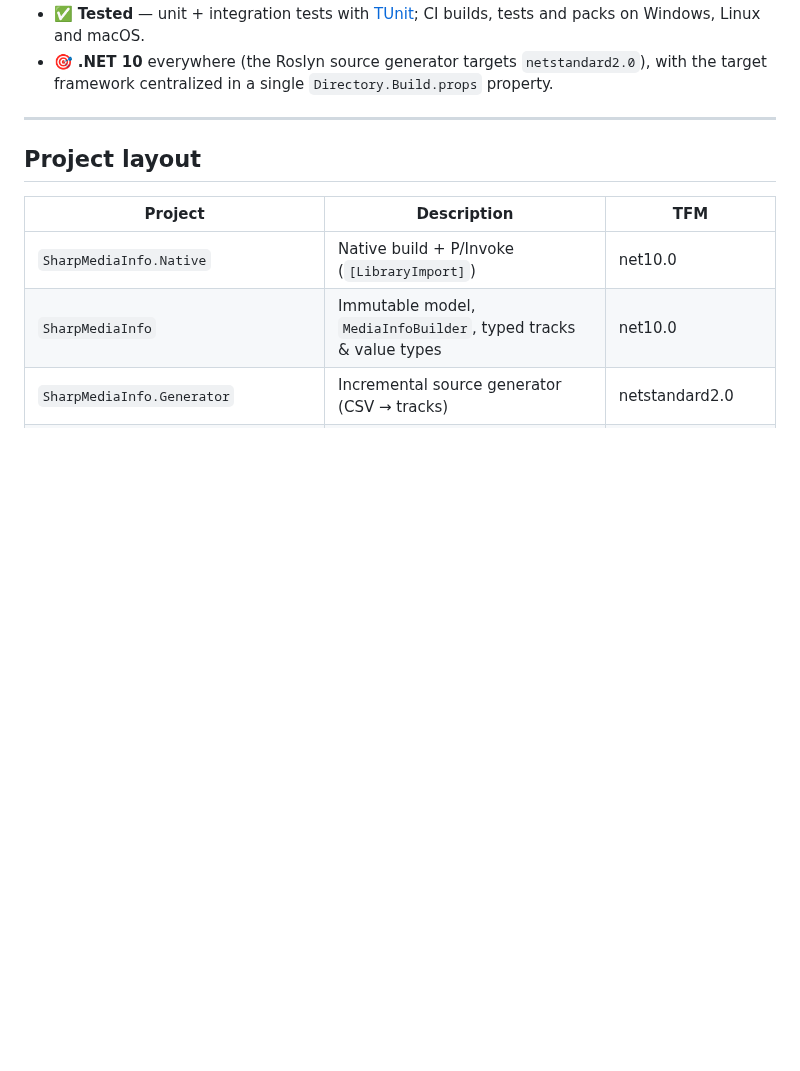
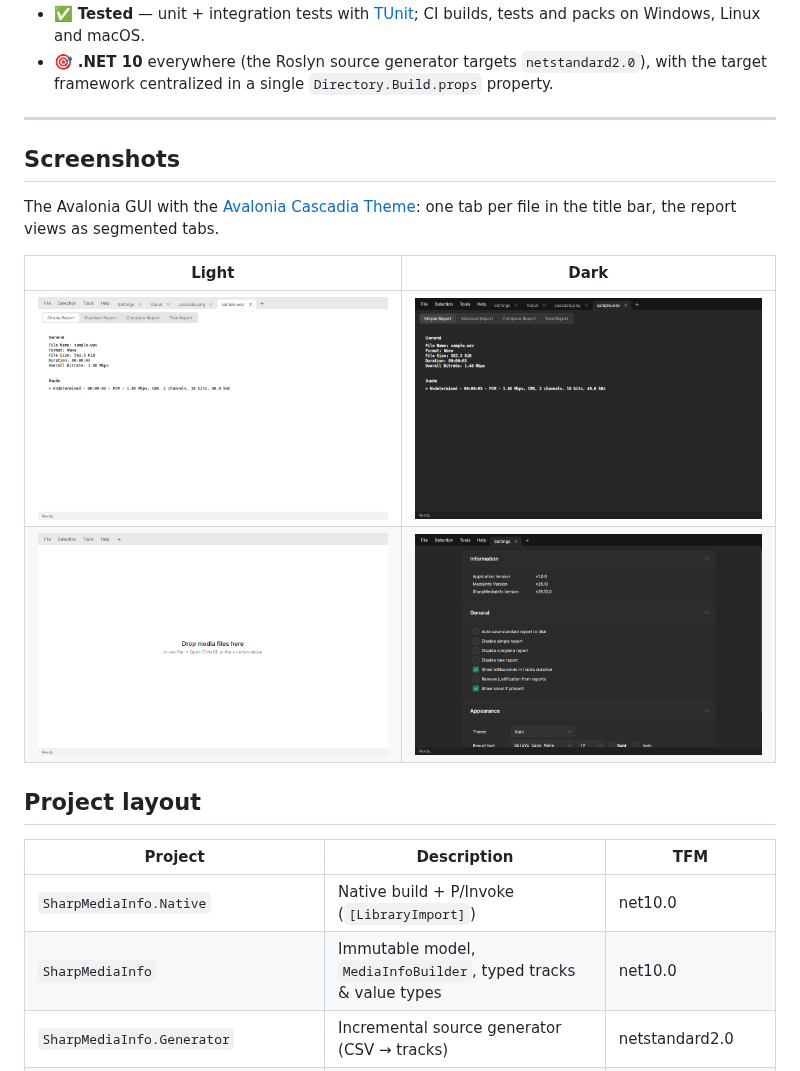
Before and after one commit to simonebortolin/SharpMediaInfo, a Markdown page: README.md, the part around the change. GitHub-like rendering; pictures changed too: docs/screenshots/avalonia-empty-light.png (added), docs/screenshots/avalonia-report-dark.png (added), docs/screenshots/avalonia-report-light.png (added); blank space fills up the shorter version.

Commit message:
README: screenshots of the Avalonia GUI in the Cascadia theme
Co-Authored-By: Claude Opus 5.5 <noreply@anthropic.com>
Claude-Session: https://claude.ai/code/session_01SyVio81R3uQYpGfqNcqLai

```diff
--- a/README.md
+++ b/README.md
@@ -35,6 +35,15 @@ Repository: <https://github.com/simonebortolin/SharpMediaInfo>
   framework centralized in a single `Directory.Build.props` property.
 
 ---
+
+## Screenshots
+
+The Avalonia GUI with the [Avalonia Cascadia Theme](https://github.com/simonebortolin/CascadiaUI): one tab per file in the title bar, the report views as segmented tabs.
+
+| Light | Dark |
+| --- | --- |
+| ![Report, light](docs/screenshots/avalonia-report-light.png) | ![Report, dark](docs/screenshots/avalonia-report-dark.png) |
+| ![Start page, light](docs/screenshots/avalonia-empty-light.png) | ![Settings, dark](docs/screenshots/avalonia-settings-dark.png) |
 
 ## Project layout
 
```
